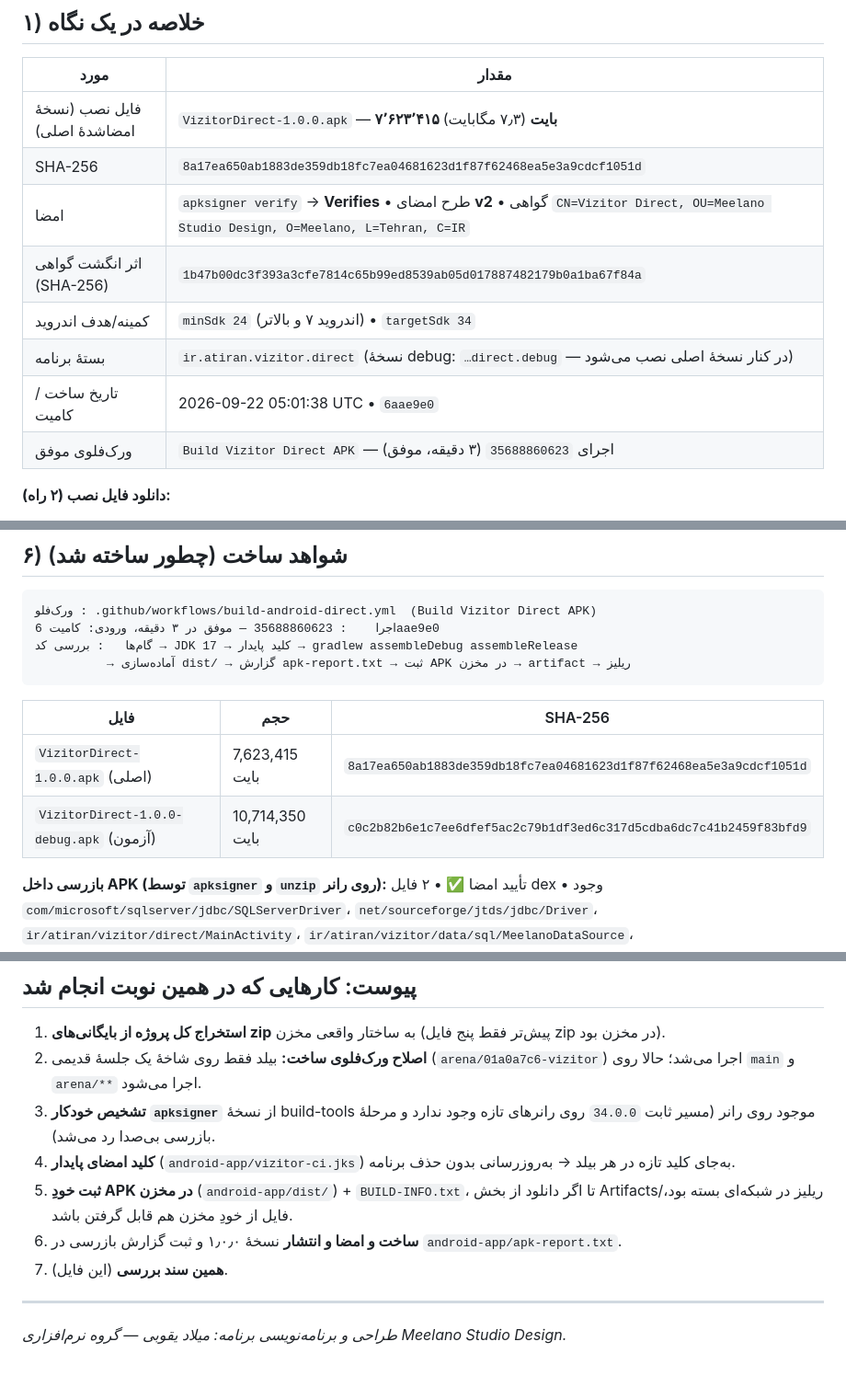
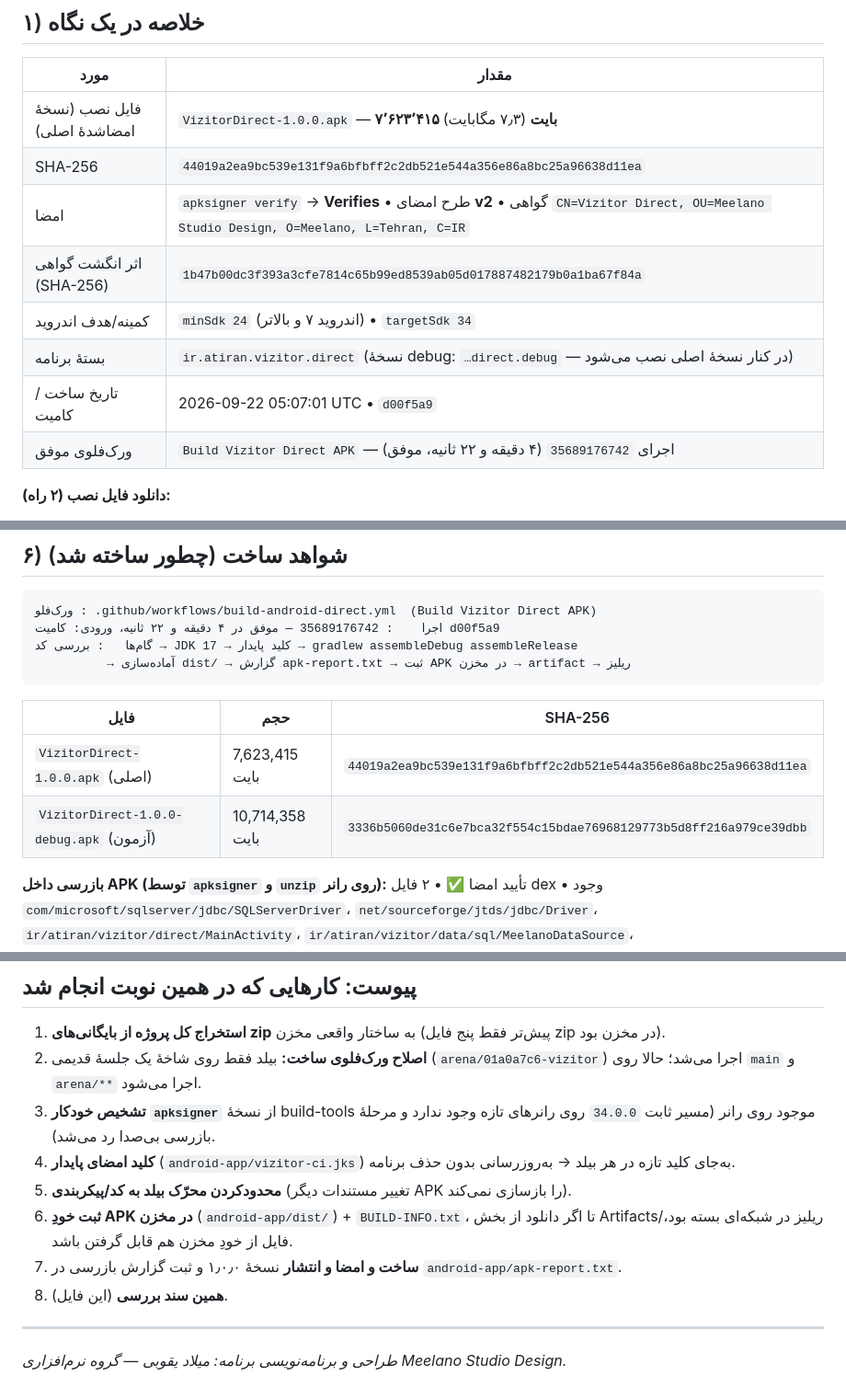
Before and after one commit to Companymeelano/Vizitor-Android, a Markdown page: REVIEW-ANDROID-BUILD-2026-09-22.md, 3 parts joined by grey strips. Shown at 92% size. GitHub-like rendering.

````diff
--- a/REVIEW-ANDROID-BUILD-2026-09-22.md
+++ b/REVIEW-ANDROID-BUILD-2026-09-22.md
@@ -10,13 +10,13 @@
 | مورد | مقدار |
 |---|---|
 | فایل نصب (نسخهٔ امضاشدهٔ اصلی) | `VizitorDirect-1.0.0.apk` — **۷٬۶۲۳٬۴۱۵ بایت** (۷٫۳ مگابایت) |
-| SHA-256 | `8a17ea650ab1883de359db18fc7ea04681623d1f87f62468ea5e3a9cdcf1051d` |
+| SHA-256 | `44019a2ea9bc539e131f9a6bfbff2c2db521e544a356e86a8bc25a96638d11ea` |
 | امضا | `apksigner verify` → **Verifies** • طرح امضای **v2** • گواهی `CN=Vizitor Direct, OU=Meelano Studio Design, O=Meelano, L=Tehran, C=IR` |
 | اثر انگشت گواهی (SHA-256) | `1b47b00dc3f393a3cfe7814c65b99ed8539ab05d017887482179b0a1ba67f84a` |
 | کمینه/هدف اندروید | `minSdk 24` (اندروید ۷ و بالاتر) • `targetSdk 34` |
 | بستهٔ برنامه | `ir.atiran.vizitor.direct` (نسخهٔ debug: `…direct.debug` — در کنار نسخهٔ اصلی نصب می‌شود) |
-| تاریخ ساخت / کامیت | 2026-09-22 05:01:38 UTC • `6aae9e0` |
-| ورک‌فلوی موفق | `Build Vizitor Direct APK` — اجرای `35688860623` (۳ دقیقه، موفق) |
+| تاریخ ساخت / کامیت | 2026-09-22 05:07:01 UTC • `d00f5a9` |
+| ورک‌فلوی موفق | `Build Vizitor Direct APK` — اجرای `35689176742` (۴ دقیقه و ۲۲ ثانیه، موفق) |
 
 **دانلود فایل نصب (۲ راه):**
 1. صفحهٔ ریلیز: <https://github.com/Companymeelano/Vizitor-Android/releases/tag/vizitor-direct-v1.0.0>
@@ -101,15 +101,15 @@
 
 ```
 ورک‌فلو : .github/workflows/build-android-direct.yml  (Build Vizitor Direct APK)
-اجرا    : 35688860623 — موفق در ۳ دقیقه، ورودی: کامیت 6aae9e0
+اجرا    : 35689176742 — موفق در ۴ دقیقه و ۲۲ ثانیه، ورودی: کامیت d00f5a9
 گام‌ها   : بررسی کد → JDK 17 → کلید پایدار → gradlew assembleDebug assembleRelease
           → آماده‌سازی dist/ → گزارش apk-report.txt → ثبت APK در مخزن → artifact → ریلیز
 ```
 
 | فایل | حجم | SHA-256 |
 |---|---|---|
-| `VizitorDirect-1.0.0.apk` (اصلی) | 7,623,415 بایت | `8a17ea650ab1883de359db18fc7ea04681623d1f87f62468ea5e3a9cdcf1051d` |
-| `VizitorDirect-1.0.0-debug.apk` (آزمون) | 10,714,350 بایت | `c0c2b82b6e1c7ee6dfef5ac2c79b1df3ed6c317d5cdba6dc7c41b2459f83bfd9` |
+| `VizitorDirect-1.0.0.apk` (اصلی) | 7,623,415 بایت | `44019a2ea9bc539e131f9a6bfbff2c2db521e544a356e86a8bc25a96638d11ea` |
+| `VizitorDirect-1.0.0-debug.apk` (آزمون) | 10,714,358 بایت | `3336b5060de31c6e7bca32f554c15bdae76968129773b5d8ff216a979ce39dbb` |
 
 **بازرسی داخل APK (توسط `apksigner` و `unzip` روی رانر):** تأیید امضا ✅ • ۲ فایل dex • وجود
 `com/microsoft/sqlserver/jdbc/SQLServerDriver`، `net/sourceforge/jtds/jdbc/Driver`،
@@ -171,9 +174,10 @@
 2. **اصلاح ورک‌فلوی ساخت:** بیلد فقط روی شاخهٔ یک جلسهٔ قدیمی (`arena/01a0a7c6-vizitor`) اجرا می‌شد؛ حالا روی `main` و `arena/**` اجرا می‌شود.
 3. **تشخیص خودکار `apksigner`** از نسخهٔ build-tools موجود روی رانر (مسیر ثابت `34.0.0` روی رانرهای تازه وجود ندارد و مرحلهٔ بازرسی بی‌صدا رد می‌شد).
 4. **کلید امضای پایدار** (`android-app/vizitor-ci.jks`) به‌جای کلید تازه در هر بیلد → به‌روزرسانی بدون حذف برنامه.
-5. **ثبت خودِ APK در مخزن** (`android-app/dist/`) + `BUILD-INFO.txt`، تا اگر دانلود از بخش Artifacts/ریلیز در شبکه‌ای بسته بود، فایل از خودِ مخزن هم قابل گرفتن باشد.
-6. **ساخت و امضا و انتشار** نسخهٔ ۱٫۰٫۰ و ثبت گزارش بازرسی در `android-app/apk-report.txt`.
-7. **همین سند بررسی** (این فایل).
+5. **محدودکردن محرّک بیلد به کد/پیکربندی** (تغییر مستندات دیگر APK را بازسازی نمی‌کند).
+6. **ثبت خودِ APK در مخزن** (`android-app/dist/`) + `BUILD-INFO.txt`، تا اگر دانلود از بخش Artifacts/ریلیز در شبکه‌ای بسته بود، فایل از خودِ مخزن هم قابل گرفتن باشد.
+7. **ساخت و امضا و انتشار** نسخهٔ ۱٫۰٫۰ و ثبت گزارش بازرسی در `android-app/apk-report.txt`.
+8. **همین سند بررسی** (این فایل).
 
 ---
 
````
Also changed, not shown: other parts of REVIEW-ANDROID-BUILD-2026-09-22.md (+6 -3 lines), android-app/README.md (+3 -3 lines).
